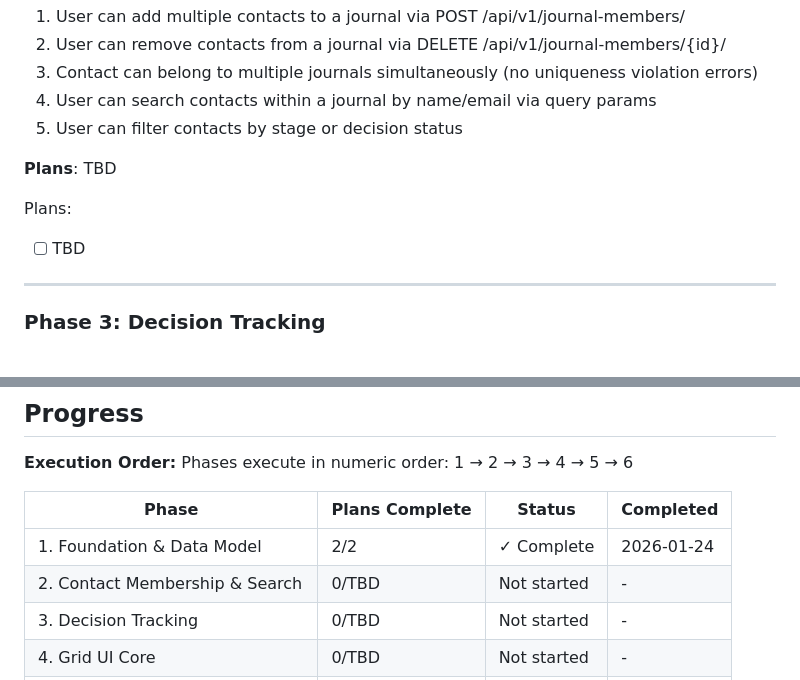
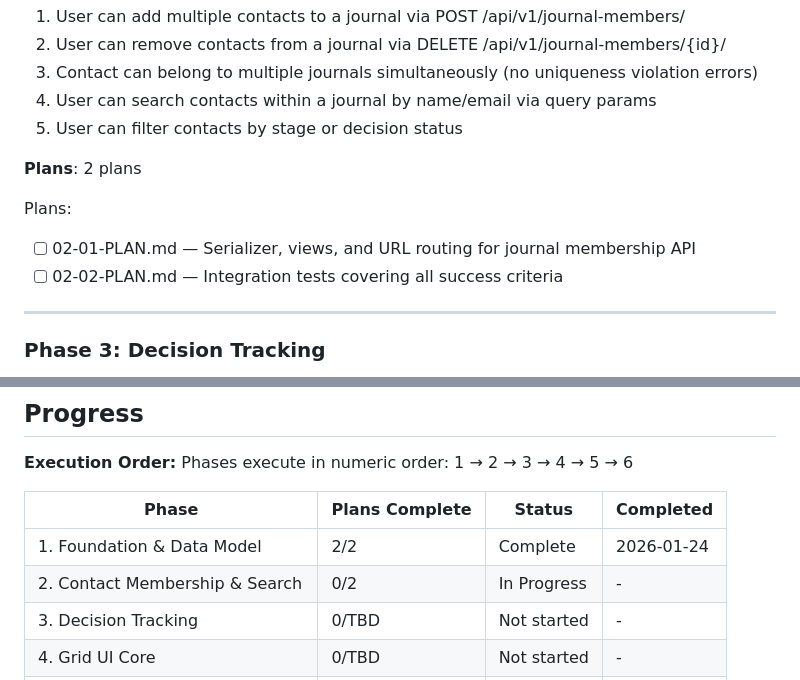
Before and after one commit to matkukla/DonorCRM, a Markdown page: .planning/ROADMAP.md, 2 parts joined by grey strips. Drawn GitHub-style.

Commit message:
docs(02): create phase plan
Phase 02: Contact Membership & Search
- 2 plan(s) in 2 wave(s)
- 1 parallel (wave 1), 1 sequential (wave 2)
- Ready for execution

Co-Authored-By: Claude Opus 4.5 <noreply@anthropic.com>

```diff
--- a/.planning/ROADMAP.md
+++ b/.planning/ROADMAP.md
@@ -57,10 +57,11 @@ Plans:
 4. User can search contacts within a journal by name/email via query params
 5. User can filter contacts by stage or decision status
 
-**Plans**: TBD
+**Plans**: 2 plans
 
 Plans:
-- [ ] TBD
+- [ ] 02-01-PLAN.md — Serializer, views, and URL routing for journal membership API
+- [ ] 02-02-PLAN.md — Integration tests covering all success criteria
 
 ---
 
@@ -163,8 +164,8 @@ Phases execute in numeric order: 1 → 2 → 3 → 4 → 5 → 6
 
 | Phase | Plans Complete | Status | Completed |
 |-------|----------------|--------|-----------|
-| 1. Foundation & Data Model | 2/2 | ✓ Complete | 2026-01-24 |
-| 2. Contact Membership & Search | 0/TBD | Not started | - |
+| 1. Foundation & Data Model | 2/2 | Complete | 2026-01-24 |
+| 2. Contact Membership & Search | 0/2 | In Progress | - |
 | 3. Decision Tracking | 0/TBD | Not started | - |
 | 4. Grid UI Core | 0/TBD | Not started | - |
 | 5. Grid Interactions & Decision UI | 0/TBD | Not started | - |
```
Also changed, not shown: other parts of .planning/ROADMAP.md (+2 -2 lines), 2 other files.
